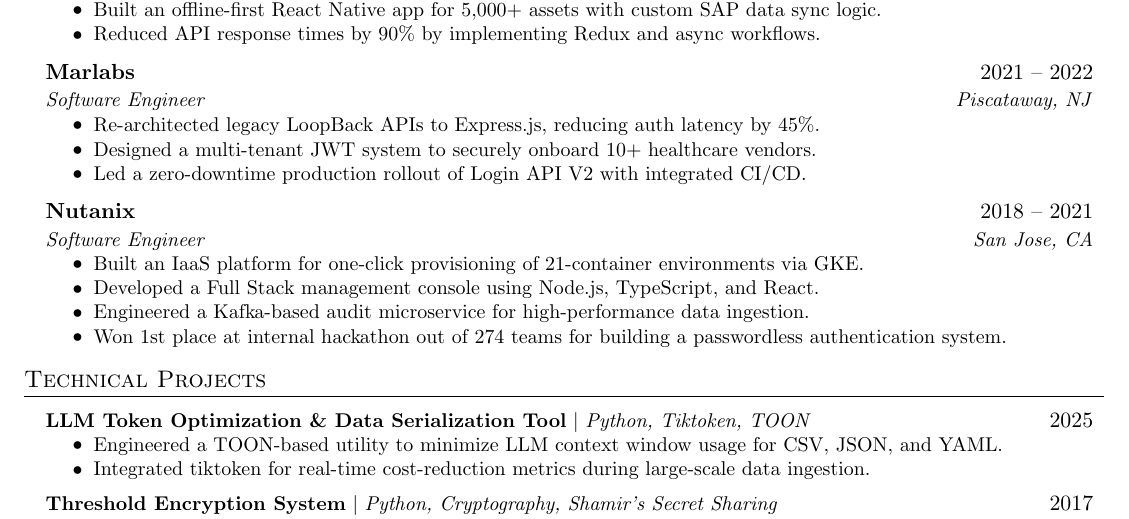
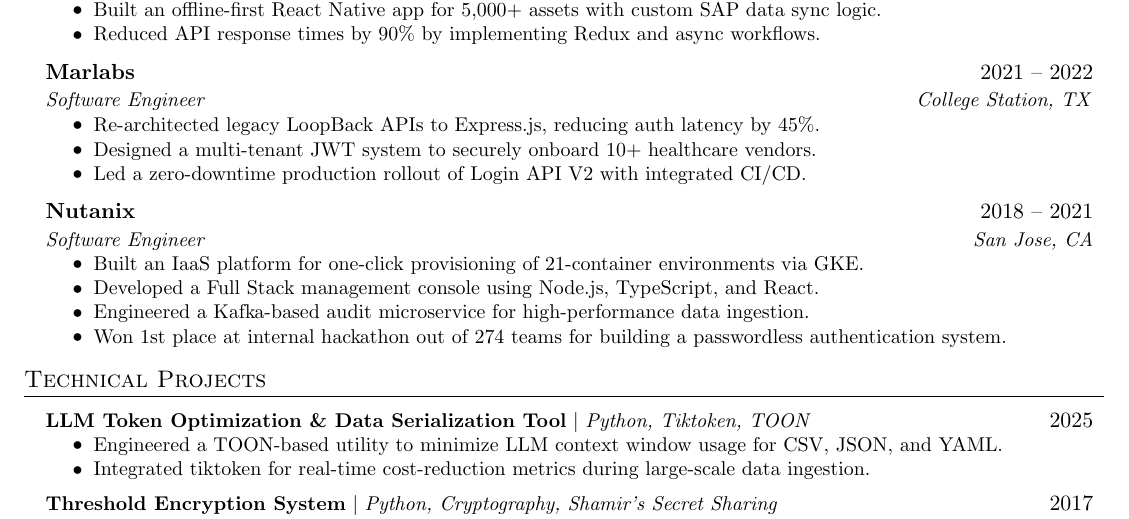
Before and after one commit to adityanalge/tokenfusion, a LaTeX CV (resume2.tex): part of the page, cut so that both start at the same text. Compiled offline with pdfLaTeX.

Commit message:
Update Resume

```diff
--- a/resume2.tex
+++ b/resume2.tex
@@ -102,39 +102,33 @@
     \resumeSubheading
       {Deloitte}{2022 -- Present}
       {Software Engineer II}{San Jose, CA}
-
-      \resumeProjectHeading
-          {\textbf{Meta (Client)}}{}
+      \resumeProjectHeading{\textbf{Meta (Client)}}{}
           \resumeItemListStart
             \resumeItem{Designed Hive and Data Swarm pipelines processing billions of rows for production analytics.}
             \resumeItem{Developed ML models to forecast resource demand and data center lifecycle costs.}
           \resumeItemListEnd
-
-      \resumeProjectHeading
-          {\textbf{Broadcom (Client)}}{}
+      \resumeProjectHeading{\textbf{Broadcom (Client)}}{}
           \resumeItemListStart
             \resumeItem{Orchestrated zero-downtime global migration of Elastic logs to GCP and unified GitOps via Flux CD.}
             \resumeItem{Engineered HA Redis and Kubernetes migrations using Python and Terraform.}
           \resumeItemListEnd
-
-      \resumeProjectHeading
-          {\textbf{Cargill (Client)}}{}
+      \resumeProjectHeading{\textbf{Cargill (Client)}}{}
           \resumeItemListStart
             \resumeItem{Built an offline-first React Native app for 5,000+ assets with custom SAP data sync logic.}
             \resumeItem{Reduced API response times by 90\% by implementing Redux and async workflows.}
           \resumeItemListEnd
 
-    \vspace{4pt} % Small gap for separation without breaking the page
+    \vspace{4pt}
     \resumeSubheading
       {Marlabs}{2021 -- 2022}
-      {Software Engineer}{Piscataway, NJ}
+      {Software Engineer}{College Station, TX}
       \resumeItemListStart
         \resumeItem{Re-architected legacy LoopBack APIs to Express.js, reducing auth latency by 45\%.}
         \resumeItem{Designed a multi-tenant JWT system to securely onboard 10+ healthcare vendors.}
         \resumeItem{Led a zero-downtime production rollout of Login API V2 with integrated CI/CD.}
       \resumeItemListEnd
 
-    \vspace{4pt} % Small gap for separation without breaking the page
+    \vspace{4pt}
     \resumeSubheading
       {Nutanix}{2018 -- 2021}
       {Software Engineer}{San Jose, CA}
@@ -144,7 +138,7 @@
         \resumeItem{Engineered a Kafka-based audit microservice for high-performance data ingestion.}
         \resumeItem{Won 1st place at internal hackathon out of 274 teams for building a passwordless authentication system.}
       \resumeItemListEnd
-  \resumeSubHeadingListEnd
+  \resumeSubHeadingListEnd % ONLY ONE END HERE
 
 %-----------PROJECTS-----------
 \section{Technical Projects}
```
